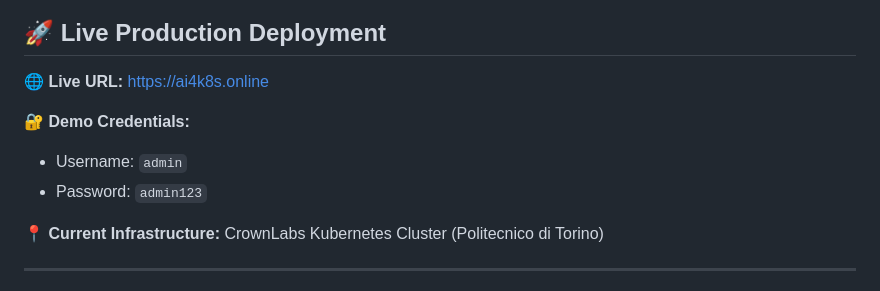
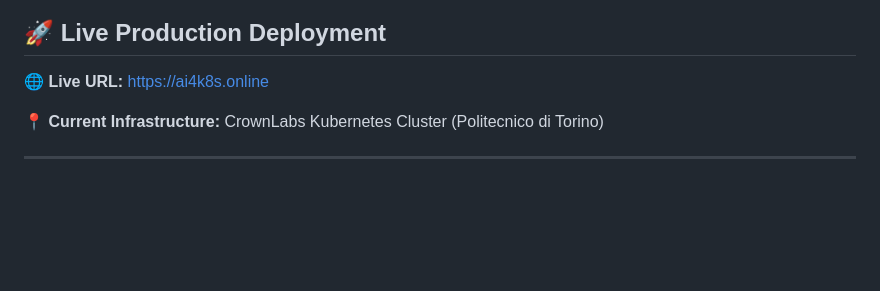
Before and after one commit to pedramnj/A14K8s, a Markdown page: README.md, the part around the change. Rendered like a GitHub page; blank space fills up the shorter version.

Commit message:
Remove demo credentials from README for security
- Remove username and password from public README
- Keep repository secure by not exposing credentials

```diff
--- a/README.md
+++ b/README.md
@@ -9,10 +9,6 @@
 ## 🚀 Live Production Deployment
 
 **🌐 Live URL:** [https://ai4k8s.online](https://ai4k8s.online)
-
-**🔐 Demo Credentials:**
-- Username: `admin`
-- Password: `admin123`
 
 **📍 Current Infrastructure:** CrownLabs Kubernetes Cluster (Politecnico di Torino)
 
```
